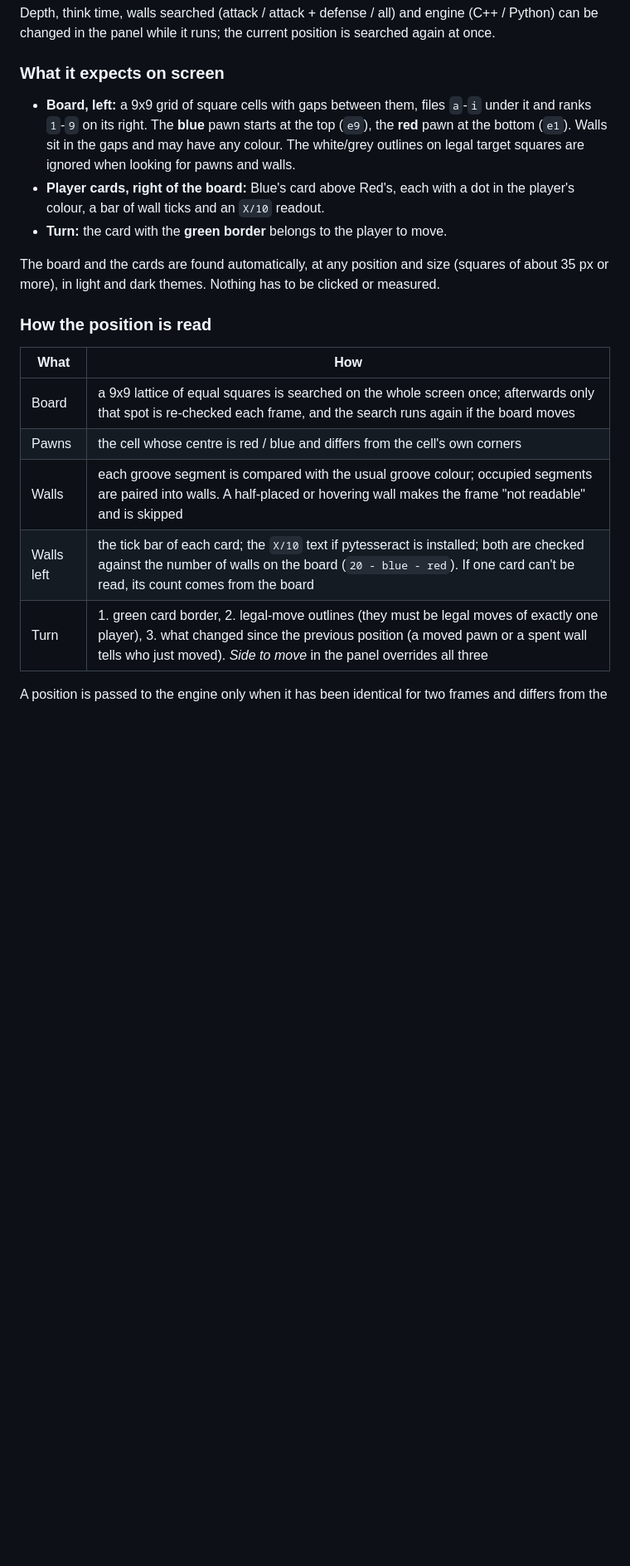
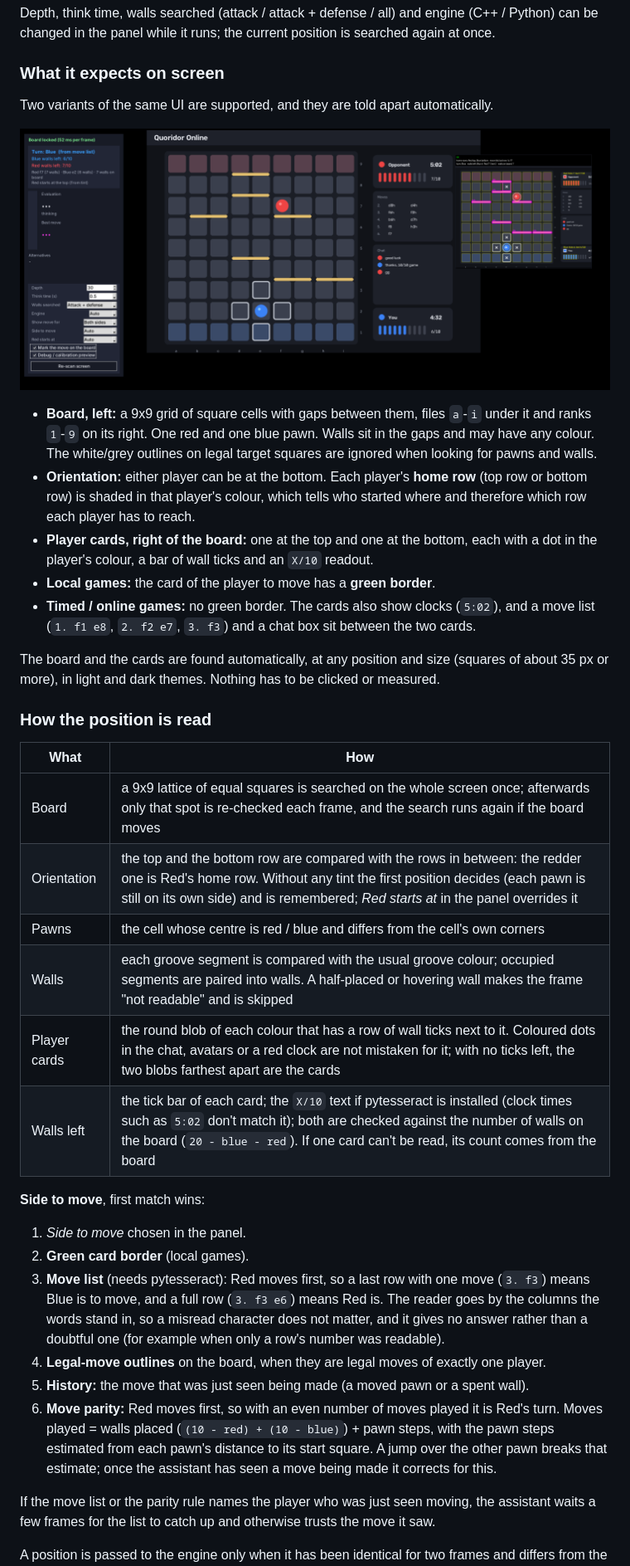
Before and after one commit to eifel08/QuoridorBot, a Markdown page: README.md, the part around one of its changes. Shown at 83% size. Rendered like a GitHub page; pictures changed too: docs/assistant-timed.png (added); blank space fills up the shorter version.

```diff
--- a/README.md
+++ b/README.md
@@ -165,13 +167,22 @@ can be changed in the panel while it runs; the current position is searched agai
 
 ### What it expects on screen
 
+Two variants of the same UI are supported, and they are told apart automatically.
+
+![Screen Assistant on the timed layout with Blue at the bottom](docs/assistant-timed.png)
+
 - **Board, left:** a 9x9 grid of square cells with gaps between them, files `a`-`i` under it
-  and ranks `1`-`9` on its right. The **blue** pawn starts at the top (`e9`), the **red** pawn
-  at the bottom (`e1`). Walls sit in the gaps and may have any colour. The white/grey outlines
-  on legal target squares are ignored when looking for pawns and walls.
-- **Player cards, right of the board:** Blue's card above Red's, each with a dot in the
-  player's colour, a bar of wall ticks and an `X/10` readout.
-- **Turn:** the card with the **green border** belongs to the player to move.
+  and ranks `1`-`9` on its right. One red and one blue pawn. Walls sit in the gaps and may have
+  any colour. The white/grey outlines on legal target squares are ignored when looking for pawns
+  and walls.
+- **Orientation:** either player can be at the bottom. Each player's **home row** (top row or
+  bottom row) is shaded in that player's colour, which tells who started where and therefore
+  which row each player has to reach.
+- **Player cards, right of the board:** one at the top and one at the bottom, each with a dot
+  in the player's colour, a bar of wall ticks and an `X/10` readout.
+- **Local games:** the card of the player to move has a **green border**.
+- **Timed / online games:** no green border. The cards also show clocks (`5:02`), and a move
+  list (`1. f1 e8`, `2. f2 e7`, `3. f3`) and a chat box sit between the two cards.
 
 The board and the cards are found automatically, at any position and size (squares of about
 35 px or more), in light and dark themes. Nothing has to be clicked or measured.
@@ -181,10 +192,29 @@ The board and the cards are found automatically, at any position and size (squar
 | What | How |
 |---|---|
 | Board | a 9x9 lattice of equal squares is searched on the whole screen once; afterwards only that spot is re-checked each frame, and the search runs again if the board moves |
+| Orientation | the top and the bottom row are compared with the rows in between: the redder one is Red's home row. Without any tint the first position decides (each pawn is still on its own side) and is remembered; *Red starts at* in the panel overrides it |
 | Pawns | the cell whose centre is red / blue and differs from the cell's own corners |
 | Walls | each groove segment is compared with the usual groove colour; occupied segments are paired into walls. A half-placed or hovering wall makes the frame "not readable" and is skipped |
-| Walls left | the tick bar of each card; the `X/10` text if pytesseract is installed; both are checked against the number of walls on the board (`20 - blue - red`). If one card can't be read, its count comes from the board |
-| Turn | 1. green card border, 2. legal-move outlines (they must be legal moves of exactly one player), 3. what changed since the previous position (a moved pawn or a spent wall tells who just moved). *Side to move* in the panel overrides all three |
+| Player cards | the round blob of each colour that has a row of wall ticks next to it. Coloured dots in the chat, avatars or a red clock are not mistaken for it; with no ticks left, the two blobs farthest apart are the cards |
+| Walls left | the tick bar of each card; the `X/10` text if pytesseract is installed (clock times such as `5:02` don't match it); both are checked against the number of walls on the board (`20 - blue - red`). If one card can't be read, its count comes from the board |
+
+**Side to move**, first match wins:
+
+1. *Side to move* chosen in the panel.
+2. **Green card border** (local games).
+3. **Move list** (needs pytesseract): Red moves first, so a last row with one move
+   (`3. f3`) means Blue is to move, and a full row (`3. f3 e6`) means Red is. The reader goes by
+   the columns the words stand in, so a misread character does not matter, and it gives no
+   answer rather than a doubtful one (for example when only a row's number was readable).
+4. **Legal-move outlines** on the board, when they are legal moves of exactly one player.
+5. **History:** the move that was just seen being made (a moved pawn or a spent wall).
+6. **Move parity:** Red moves first, so with an even number of moves played it is Red's turn.
+   Moves played = walls placed (`(10 - red) + (10 - blue)`) + pawn steps, with the pawn steps
+   estimated from each pawn's distance to its start square. A jump over the other pawn breaks
+   that estimate; once the assistant has seen a move being made it corrects for this.
+
+If the move list or the parity rule names the player who was just seen moving, the assistant
+waits a few frames for the list to catch up and otherwise trusts the move it saw.
 
 A position is passed to the engine only when it has been identical for two frames and differs
 from the last one searched, so identical frames and sliding pawns cost nothing. If the
```
Also changed, not shown: other parts of README.md (+20 -9 lines), 10 other files.
